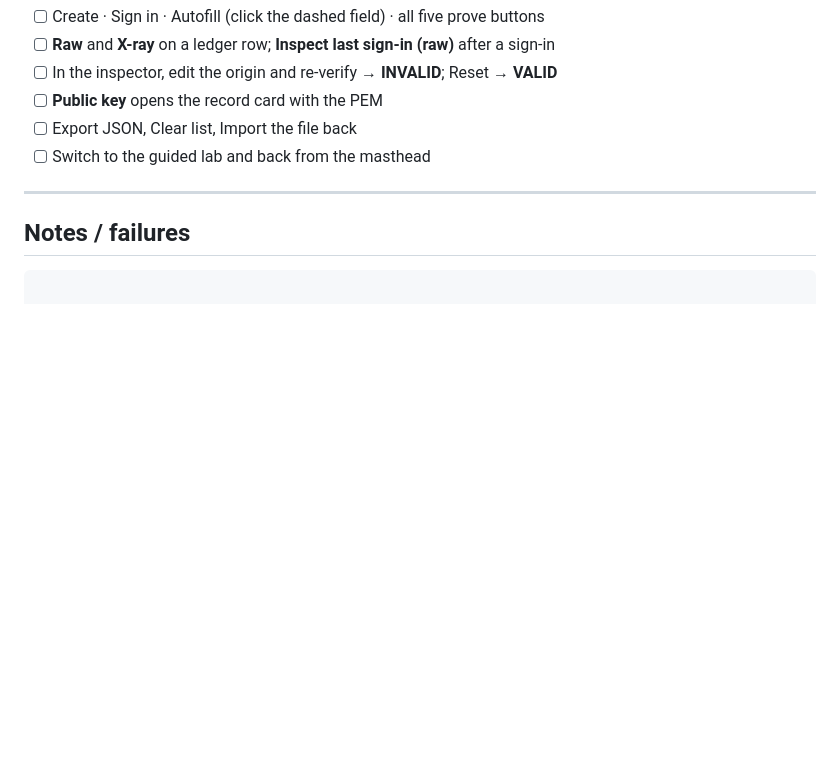
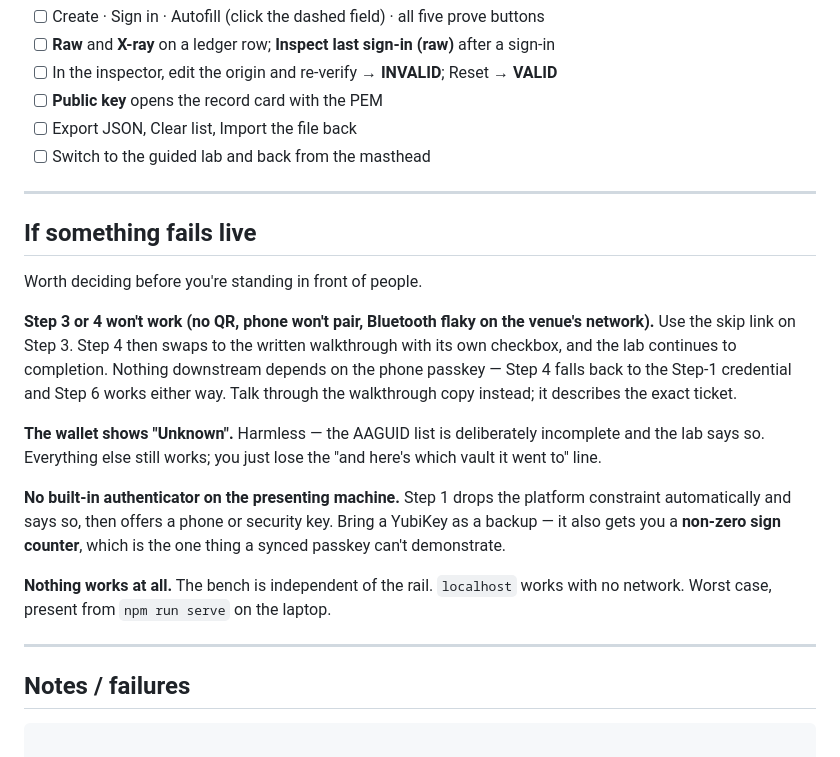
Before and after one commit to lachlanalston/passkey, a Markdown page: MANUAL-TESTS.md, the part around one of its changes. Drawn GitHub-style; blank space fills up the shorter version.

````diff
--- a/MANUAL-TESTS.md
+++ b/MANUAL-TESTS.md
@@ -199,6 +245,30 @@ Automated already, but quick to sanity-check on real hardware:
 
 ---
 
+## If something fails live
+
+Worth deciding before you're standing in front of people.
+
+**Step 3 or 4 won't work (no QR, phone won't pair, Bluetooth flaky on the venue's network).**
+Use the skip link on Step 3. Step 4 then swaps to the written walkthrough with its own
+checkbox, and the lab continues to completion. Nothing downstream depends on the phone
+passkey — Step 4 falls back to the Step-1 credential and Step 6 works either way. Talk through
+the walkthrough copy instead; it describes the exact ticket.
+
+**The wallet shows "Unknown".** Harmless — the AAGUID list is deliberately incomplete and the
+lab says so. Everything else still works; you just lose the "and here's which vault it went
+to" line.
+
+**No built-in authenticator on the presenting machine.** Step 1 drops the platform constraint
+automatically and says so, then offers a phone or security key. Bring a YubiKey as a backup —
+it also gets you a **non-zero sign counter**, which is the one thing a synced passkey can't
+demonstrate.
+
+**Nothing works at all.** The bench is independent of the rail. `localhost` works with no
+network. Worst case, present from `npm run serve` on the laptop.
+
+---
+
 ## Notes / failures
 
 ```
````
Also changed, not shown: other parts of MANUAL-TESTS.md (+46 -0 lines).
